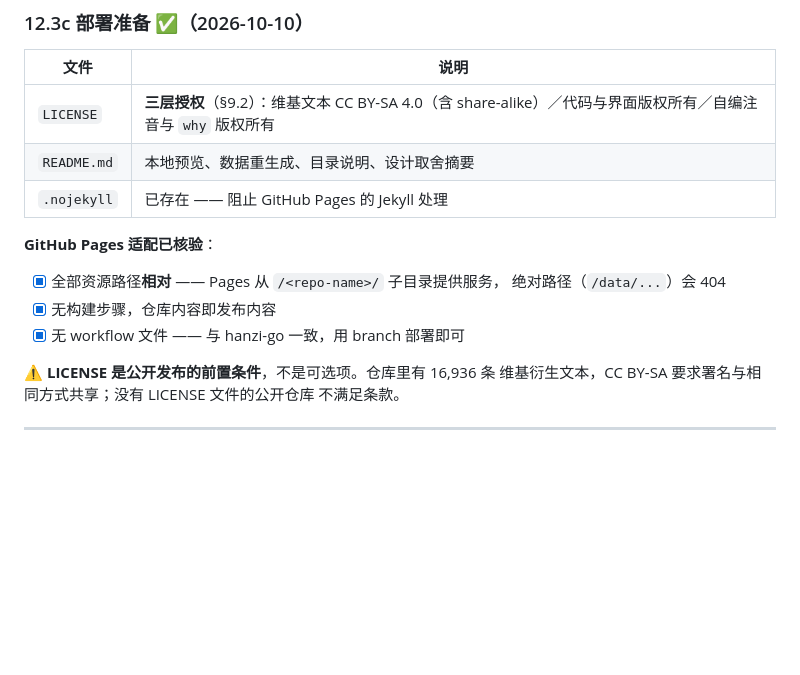
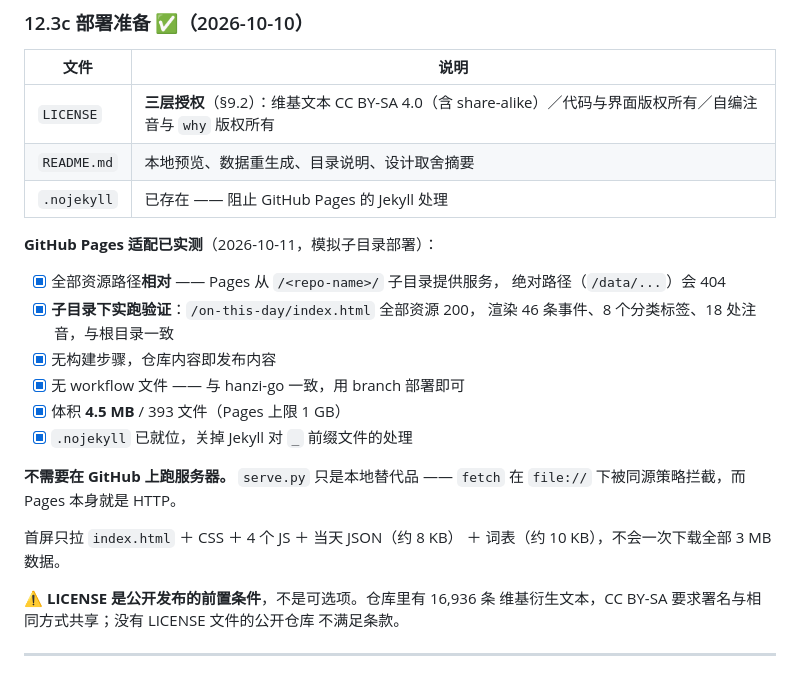
Before and after one commit to learning-hub-ai/on-this-day, a Markdown page: docs/spec.md, the part around the change. Drawn GitHub-style; blank space fills up the shorter version.

```diff
--- a/docs/spec.md
+++ b/docs/spec.md
@@ -1129,12 +1129,22 @@ git add . && git commit -m "初始提交：规格书、布局设计、events 预
 | `README.md` | 本地预览、数据重生成、目录说明、设计取舍摘要 |
 | `.nojekyll` | 已存在 —— 阻止 GitHub Pages 的 Jekyll 处理 |
 
-**GitHub Pages 适配已核验**：
+**GitHub Pages 适配已实测**（2026-10-11，模拟子目录部署）：
 
 - [x] 全部资源路径**相对** —— Pages 从 `/<repo-name>/` 子目录提供服务，
       绝对路径（`/data/...`）会 404
+- [x] **子目录下实跑验证**：`/on-this-day/index.html` 全部资源 200，
+      渲染 46 条事件、8 个分类标签、18 处注音，与根目录一致
 - [x] 无构建步骤，仓库内容即发布内容
 - [x] 无 workflow 文件 —— 与 hanzi-go 一致，用 branch 部署即可
+- [x] 体积 **4.5 MB** / 393 文件（Pages 上限 1 GB）
+- [x] `.nojekyll` 已就位，关掉 Jekyll 对 `_` 前缀文件的处理
+
+**不需要在 GitHub 上跑服务器。** `serve.py` 只是本地替代品 ——
+`fetch` 在 `file://` 下被同源策略拦截，而 Pages 本身就是 HTTP。
+
+首屏只拉 `index.html` ＋ CSS ＋ 4 个 JS ＋ 当天 JSON（约 8 KB）
+＋ 词表（约 10 KB），不会一次下载全部 3 MB 数据。
 
 ⚠ **LICENSE 是公开发布的前置条件**，不是可选项。仓库里有 16,936 条
 维基衍生文本，CC BY-SA 要求署名与相同方式共享；没有 LICENSE 文件的公开仓库
```
Also changed, not shown: README.md (+49 -0 lines), docs/spec-v1.2-backup.md (deleted, +0 -552 lines).
